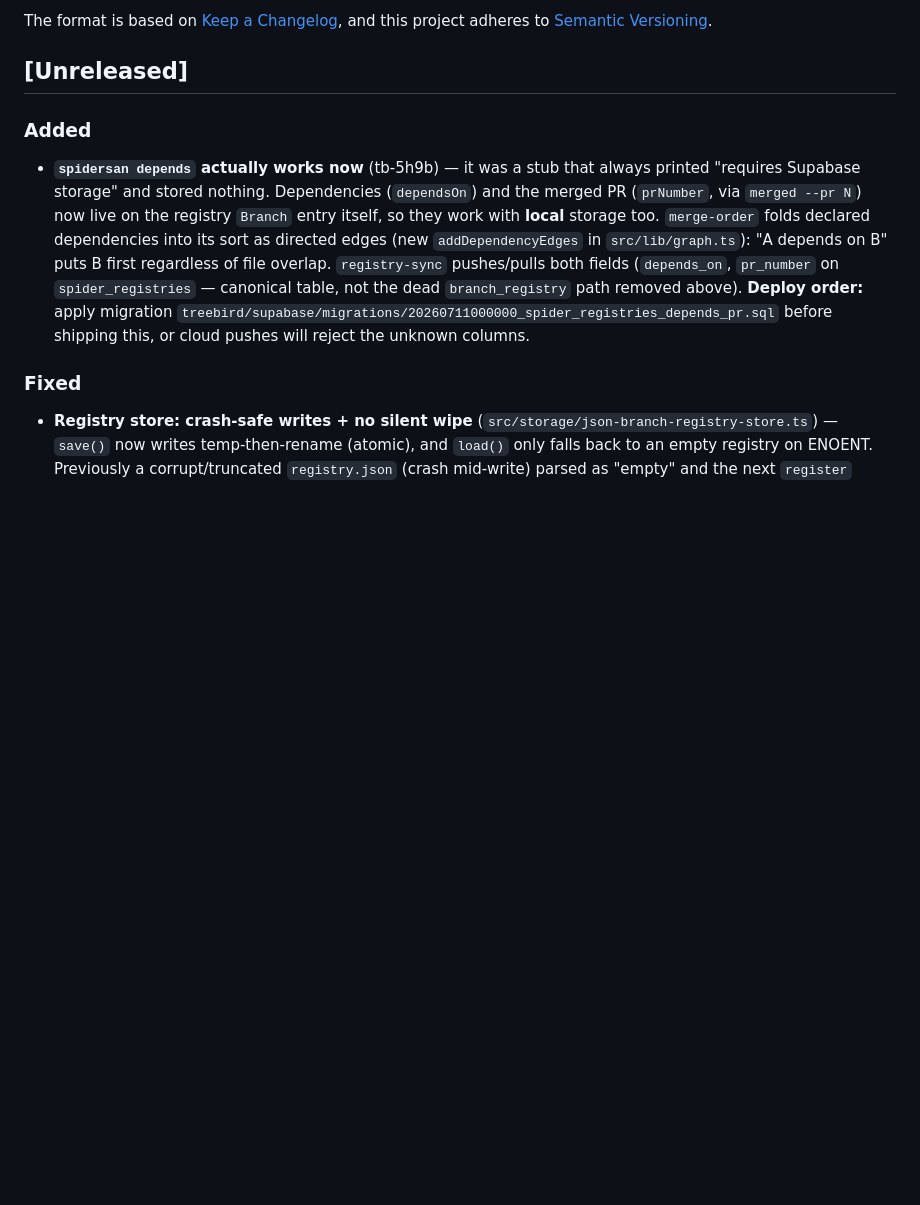
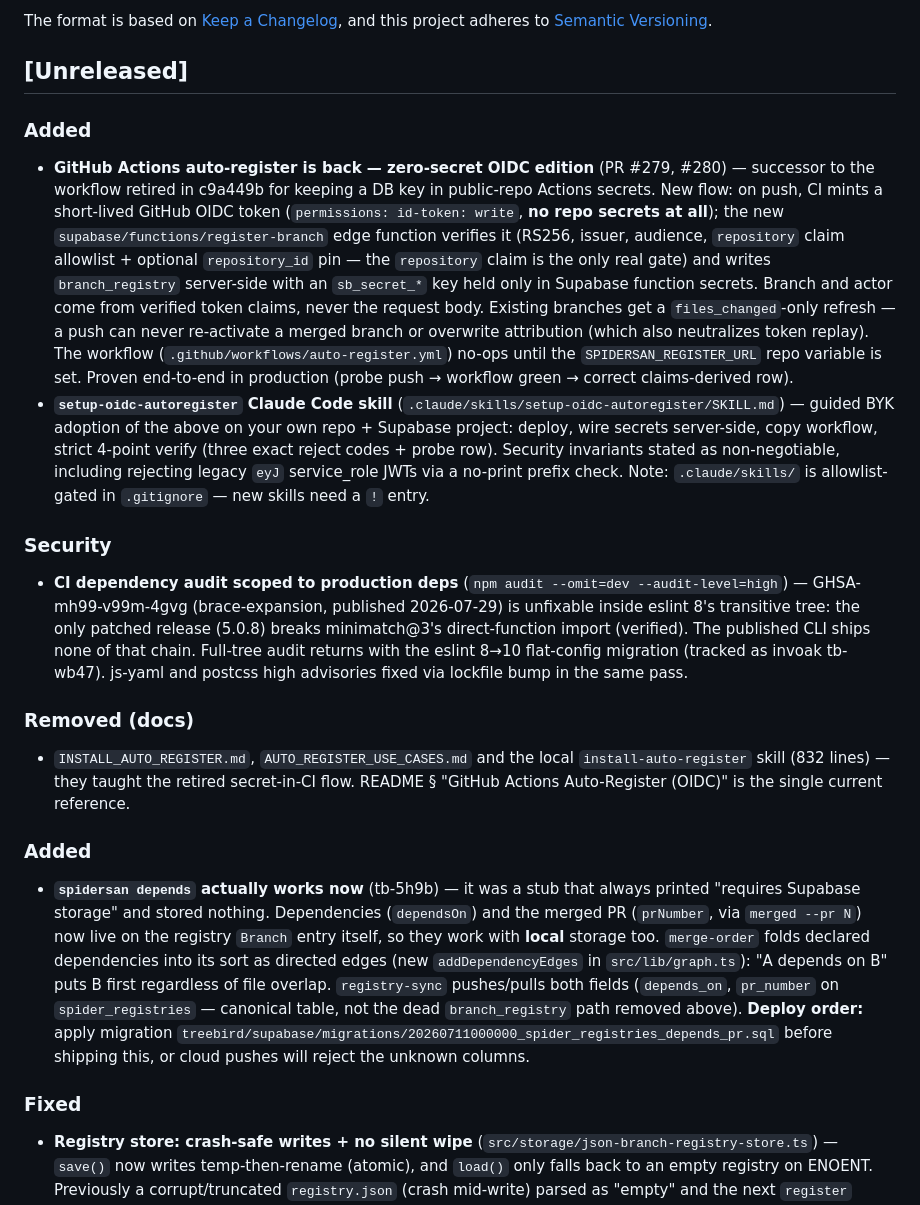
Before and after one commit to treebird7/spidersan-oss, a Markdown page: CHANGELOG.md, the part around the change. GitHub-like rendering; blank space fills up the shorter version.

```diff
--- a/CHANGELOG.md
+++ b/CHANGELOG.md
@@ -6,6 +6,19 @@ The format is based on [Keep a Changelog](https://keepachangelog.com/en/1.1.0/),
 and this project adheres to [Semantic Versioning](https://semver.org/spec/v2.0.0.html).
 
 ## [Unreleased]
+
+### Added
+
+- **GitHub Actions auto-register is back — zero-secret OIDC edition** (PR #279, #280) — successor to the workflow retired in c9a449b for keeping a DB key in public-repo Actions secrets. New flow: on push, CI mints a short-lived GitHub OIDC token (`permissions: id-token: write`, **no repo secrets at all**); the new `supabase/functions/register-branch` edge function verifies it (RS256, issuer, audience, `repository` claim allowlist + optional `repository_id` pin — the `repository` claim is the only real gate) and writes `branch_registry` server-side with an `sb_secret_*` key held only in Supabase function secrets. Branch and actor come from verified token claims, never the request body. Existing branches get a `files_changed`-only refresh — a push can never re-activate a merged branch or overwrite attribution (which also neutralizes token replay). The workflow (`.github/workflows/auto-register.yml`) no-ops until the `SPIDERSAN_REGISTER_URL` repo variable is set. Proven end-to-end in production (probe push → workflow green → correct claims-derived row).
+- **`setup-oidc-autoregister` Claude Code skill** (`.claude/skills/setup-oidc-autoregister/SKILL.md`) — guided BYK adoption of the above on your own repo + Supabase project: deploy, wire secrets server-side, copy workflow, strict 4-point verify (three exact reject codes + probe row). Security invariants stated as non-negotiable, including rejecting legacy `eyJ` service_role JWTs via a no-print prefix check. Note: `.claude/skills/` is allowlist-gated in `.gitignore` — new skills need a `!` entry.
+
+### Security
+
+- **CI dependency audit scoped to production deps** (`npm audit --omit=dev --audit-level=high`) — GHSA-mh99-v99m-4gvg (brace-expansion, published 2026-07-29) is unfixable inside eslint 8's transitive tree: the only patched release (5.0.8) breaks minimatch@3's direct-function import (verified). The published CLI ships none of that chain. Full-tree audit returns with the eslint 8→10 flat-config migration (tracked as invoak tb-wb47). js-yaml and postcss high advisories fixed via lockfile bump in the same pass.
+
+### Removed (docs)
+
+- `INSTALL_AUTO_REGISTER.md`, `AUTO_REGISTER_USE_CASES.md` and the local `install-auto-register` skill (832 lines) — they taught the retired secret-in-CI flow. README § "GitHub Actions Auto-Register (OIDC)" is the single current reference.
 
 ### Added
 
```
Also changed, not shown: AGENTS.md (+9 -0 lines).
